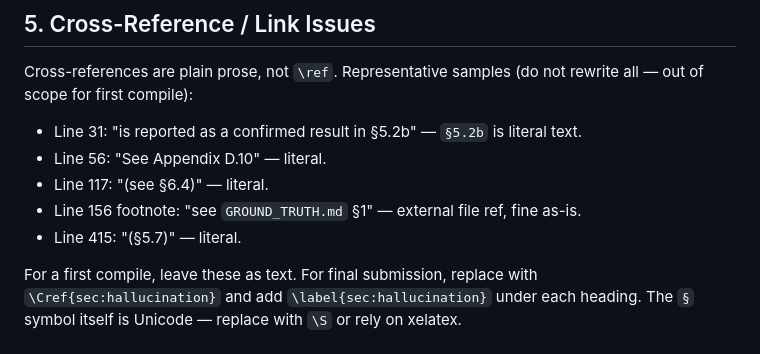
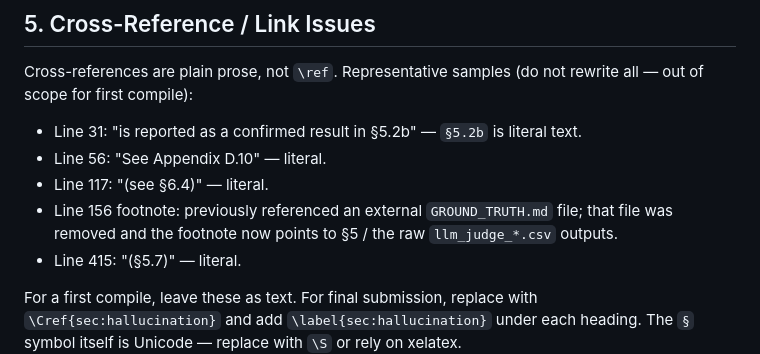
Before and after one commit to Aliw02/kiaomni, a Markdown page: paper/PANDOC_AUDIT.md, the part around the change. GitHub-like rendering.

```diff
--- a/paper/PANDOC_AUDIT.md
+++ b/paper/PANDOC_AUDIT.md
@@ -115,7 +115,7 @@ Cross-references are plain prose, not `\ref`. Representative samples (do not rew
 - Line 31: "is reported as a confirmed result in §5.2b" — `§5.2b` is literal text.
 - Line 56: "See Appendix D.10" — literal.
 - Line 117: "(see §6.4)" — literal.
-- Line 156 footnote: "see `GROUND_TRUTH.md` §1" — external file ref, fine as-is.
+- Line 156 footnote: previously referenced an external `GROUND_TRUTH.md` file; that file was removed and the footnote now points to §5 / the raw `llm_judge_*.csv` outputs.
 - Line 415: "(§5.7)" — literal.
 
 For a first compile, leave these as text. For final submission, replace with `\Cref{sec:hallucination}` and add `\label{sec:hallucination}` under each heading. The `§` symbol itself is Unicode — replace with `\S` or rely on xelatex.
```
Also changed, not shown: KiaOmni_Paper.md (+1 -1 lines).
